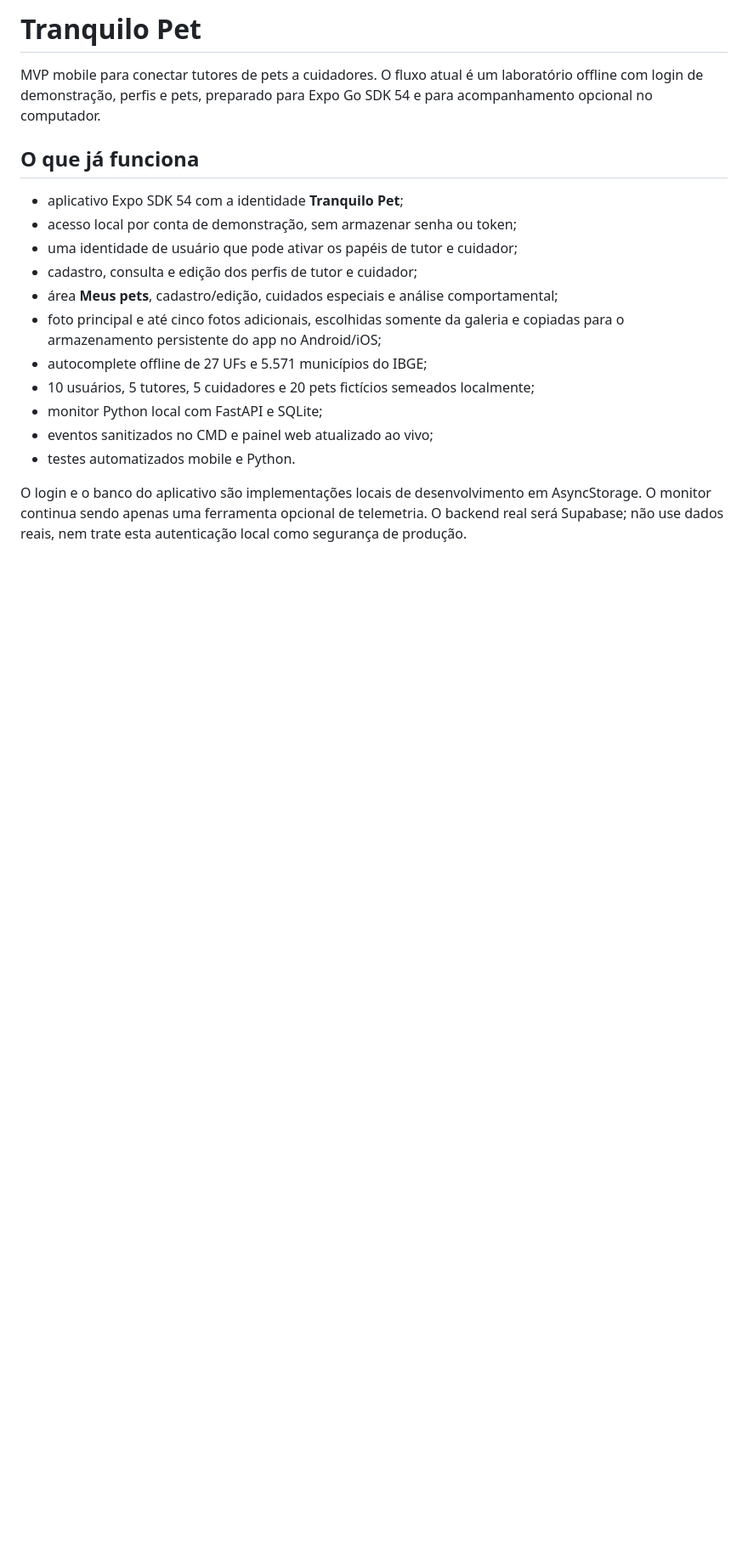
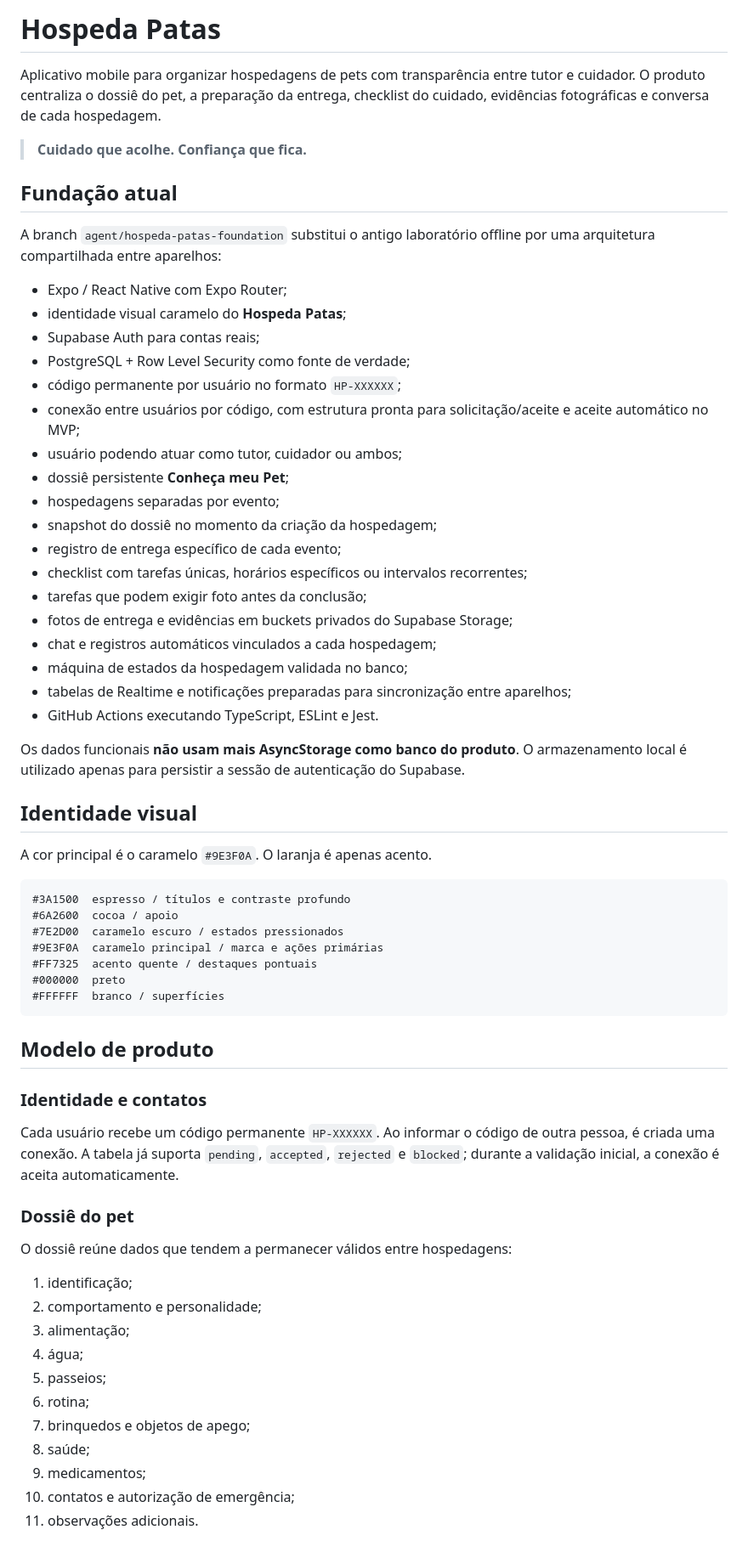
Before and after one commit to vibosui/TranquiloPet, a Markdown page: README.md, the part around one of its changes. Shown at 85% size. Drawn GitHub-style; blank space fills up the shorter version.

Commit message:
docs: rewrite project guide for Hospeda Patas foundation

````diff
--- a/README.md
+++ b/README.md
@@ -1,19 +1,67 @@
-# Tranquilo Pet
+# Hospeda Patas
 
-MVP mobile para conectar tutores de pets a cuidadores. O fluxo atual é um laboratório offline com login de demonstração, perfis e pets, preparado para Expo Go SDK 54 e para acompanhamento opcional no computador.
+Aplicativo mobile para organizar hospedagens de pets com transparência entre tutor e cuidador. O produto centraliza o dossiê do pet, a preparação da entrega, checklist do cuidado, evidências fotográficas e conversa de cada hospedagem.
 
-## O que já funciona
+> **Cuidado que acolhe. Confiança que fica.**
 
-- aplicativo Expo SDK 54 com a identidade **Tranquilo Pet**;
-- acesso local por conta de demonstração, sem armazenar senha ou token;
-- uma identidade de usuário que pode ativar os papéis de tutor e cuidador;
-- cadastro, consulta e edição dos perfis de tutor e cuidador;
-- área **Meus pets**, cadastro/edição, cuidados especiais e análise comportamental;
-- foto principal e até cinco fotos adicionais, escolhidas somente da galeria e copiadas para o armazenamento persistente do app no Android/iOS;
-- autocomplete offline de 27 UFs e 5.571 municípios do IBGE;
-- 10 usuários, 5 tutores, 5 cuidadores e 20 pets fictícios semeados localmente;
-- monitor Python local com FastAPI e SQLite;
-- eventos sanitizados no CMD e painel web atualizado ao vivo;
-- testes automatizados mobile e Python.
+## Fundação atual
 
-O login e o banco do aplicativo são implementações locais de desenvolvimento em AsyncStorage. O monitor continua sendo apenas uma ferramenta opcional de telemetria. O backend real será Supabase; não use dados reais, nem trate esta autenticação local como segurança de produção.
+A branch `agent/hospeda-patas-foundation` substitui o antigo laboratório offline por uma arquitetura compartilhada entre aparelhos:
+
+- Expo / React Native com Expo Router;
+- identidade visual caramelo do **Hospeda Patas**;
+- Supabase Auth para contas reais;
+- PostgreSQL + Row Level Security como fonte de verdade;
+- código permanente por usuário no formato `HP-XXXXXX`;
+- conexão entre usuários por código, com estrutura pronta para solicitação/aceite e aceite automático no MVP;
+- usuário podendo atuar como tutor, cuidador ou ambos;
+- dossiê persistente **Conheça meu Pet**;
+- hospedagens separadas por evento;
+- snapshot do dossiê no momento da criação da hospedagem;
+- registro de entrega específico de cada evento;
+- checklist com tarefas únicas, horários específicos ou intervalos recorrentes;
+- tarefas que podem exigir foto antes da conclusão;
+- fotos de entrega e evidências em buckets privados do Supabase Storage;
+- chat e registros automáticos vinculados a cada hospedagem;
+- máquina de estados da hospedagem validada no banco;
+- tabelas de Realtime e notificações preparadas para sincronização entre aparelhos;
+- GitHub Actions executando TypeScript, ESLint e Jest.
+
+Os dados funcionais **não usam mais AsyncStorage como banco do produto**. O armazenamento local é utilizado apenas para persistir a sessão de autenticação do Supabase.
+
+## Identidade visual
+
+A cor principal é o caramelo `#9E3F0A`. O laranja é apenas acento.
+
+```text
+#3A1500  espresso / títulos e contraste profundo
+#6A2600  cocoa / apoio
+#7E2D00  caramelo escuro / estados pressionados
+#9E3F0A  caramelo principal / marca e ações primárias
+#FF7325  acento quente / destaques pontuais
+#000000  preto
+#FFFFFF  branco / superfícies
+```
+
+## Modelo de produto
+
+### Identidade e contatos
+
+Cada usuário recebe um código permanente `HP-XXXXXX`. Ao informar o código de outra pessoa, é criada uma conexão. A tabela já suporta `pending`, `accepted`, `rejected` e `blocked`; durante a validação inicial, a conexão é aceita automaticamente.
+
+### Dossiê do pet
+
+O dossiê reúne dados que tendem a permanecer válidos entre hospedagens:
+
+1. identificação;
+2. comportamento e personalidade;
+3. alimentação;
+4. água;
+5. passeios;
+6. rotina;
+7. brinquedos e objetos de apego;
+8. saúde;
+9. medicamentos;
+10. contatos e autorização de emergência;
+11. observações adicionais.
+
````
Also changed, not shown: other parts of README.md (+102 -55 lines).
